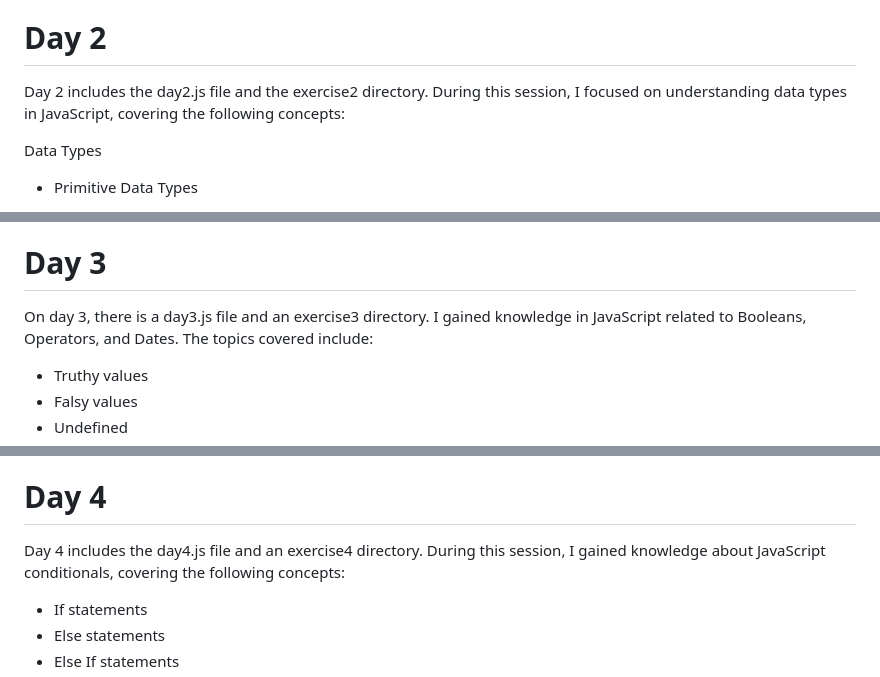
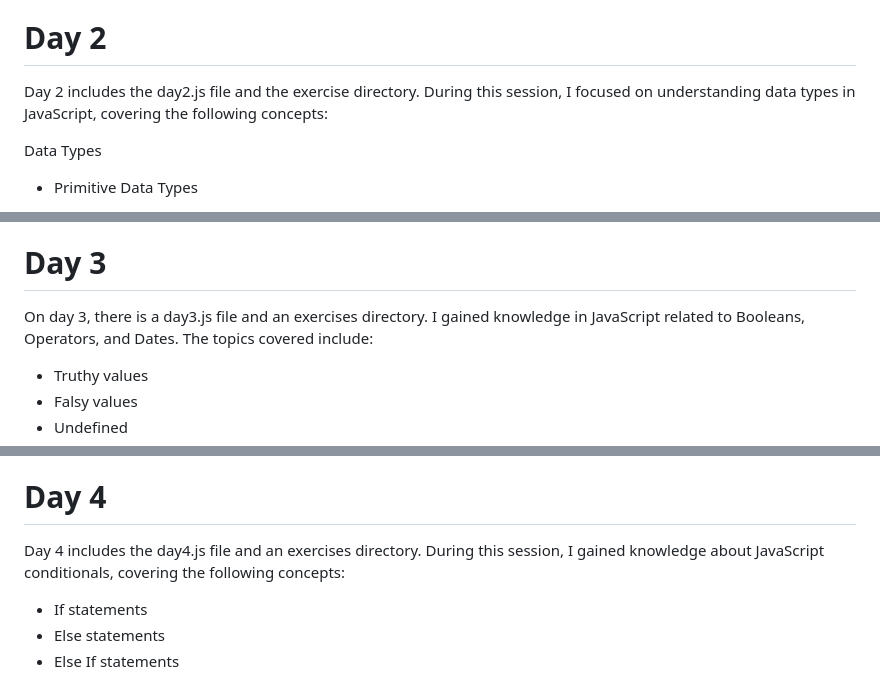
Before and after one commit to Olawale29/30daysJavaScript, a Markdown page: README.md, 3 parts joined by grey strips. GitHub-like rendering.

```diff
--- a/README.md
+++ b/README.md
@@ -9,7 +9,7 @@
 
 # Day 2
 
-Day 2 includes the day2.js file and the exercise2 directory. During this session, I focused on understanding data types in JavaScript, covering the following concepts:
+Day 2 includes the day2.js file and the exercise directory. During this session, I focused on understanding data types in JavaScript, covering the following concepts:
 
 Data Types
 
@@ -37,7 +37,7 @@ The exercises sub-directory comprises exercise1.js, exercise2.js, and exercise3.
 
 # Day 3
 
-On day 3, there is a day3.js file and an exercise3 directory. I gained knowledge in JavaScript related to Booleans, Operators, and Dates. The topics covered include:
+On day 3, there is a day3.js file and an exercises directory. I gained knowledge in JavaScript related to Booleans, Operators, and Dates. The topics covered include:
 
 - Truthy values
 - Falsy values
@@ -53,7 +53,7 @@ Inside the exercises sub-directory, you can find exercise1.js, exercise2.js, and
 
 # Day 4
 
-Day 4 includes the day4.js file and an exercise4 directory. During this session, I gained knowledge about JavaScript conditionals, covering the following concepts:
+Day 4 includes the day4.js file and an exercises directory. During this session, I gained knowledge about JavaScript conditionals, covering the following concepts:
 
 - If statements
 - Else statements
```
Also changed, not shown: other parts of README.md (+3 -3 lines).
